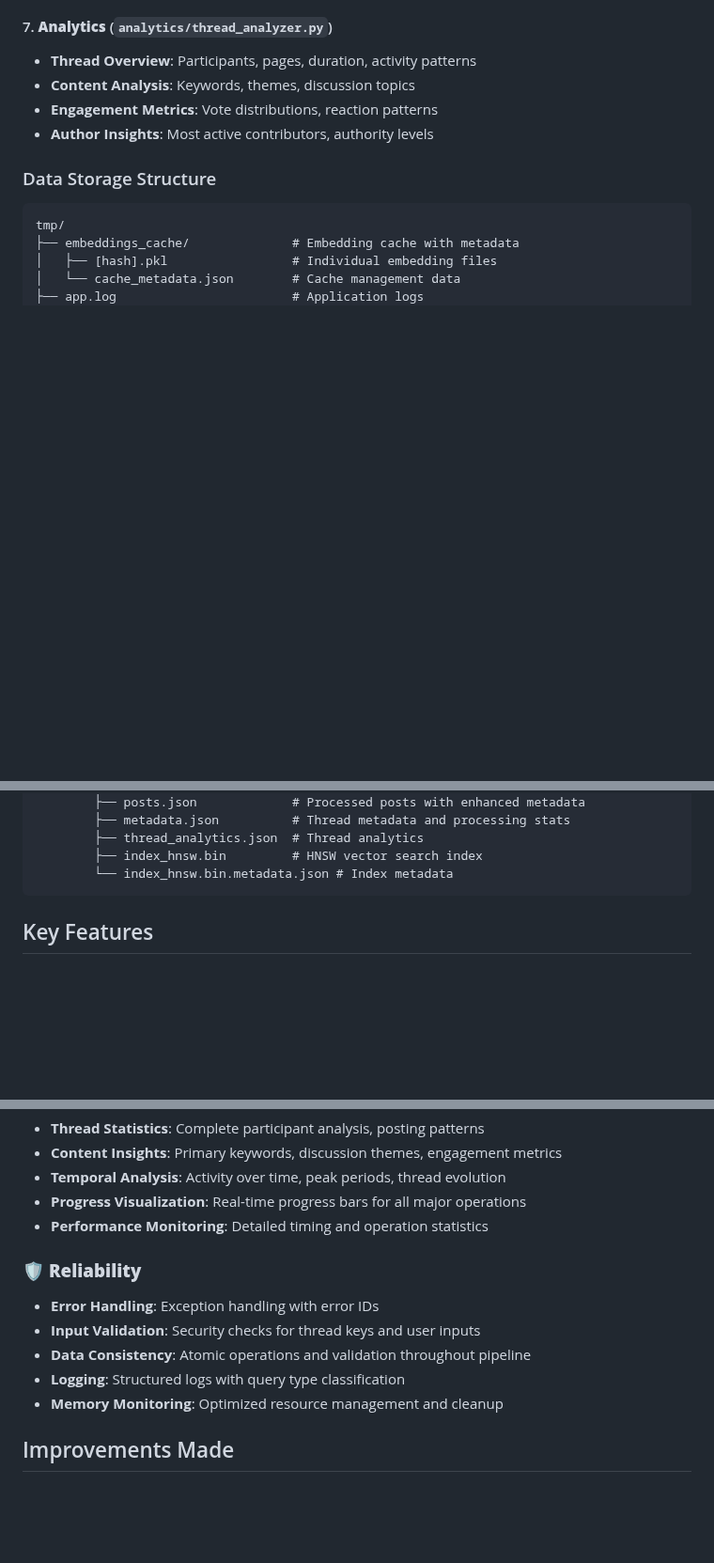
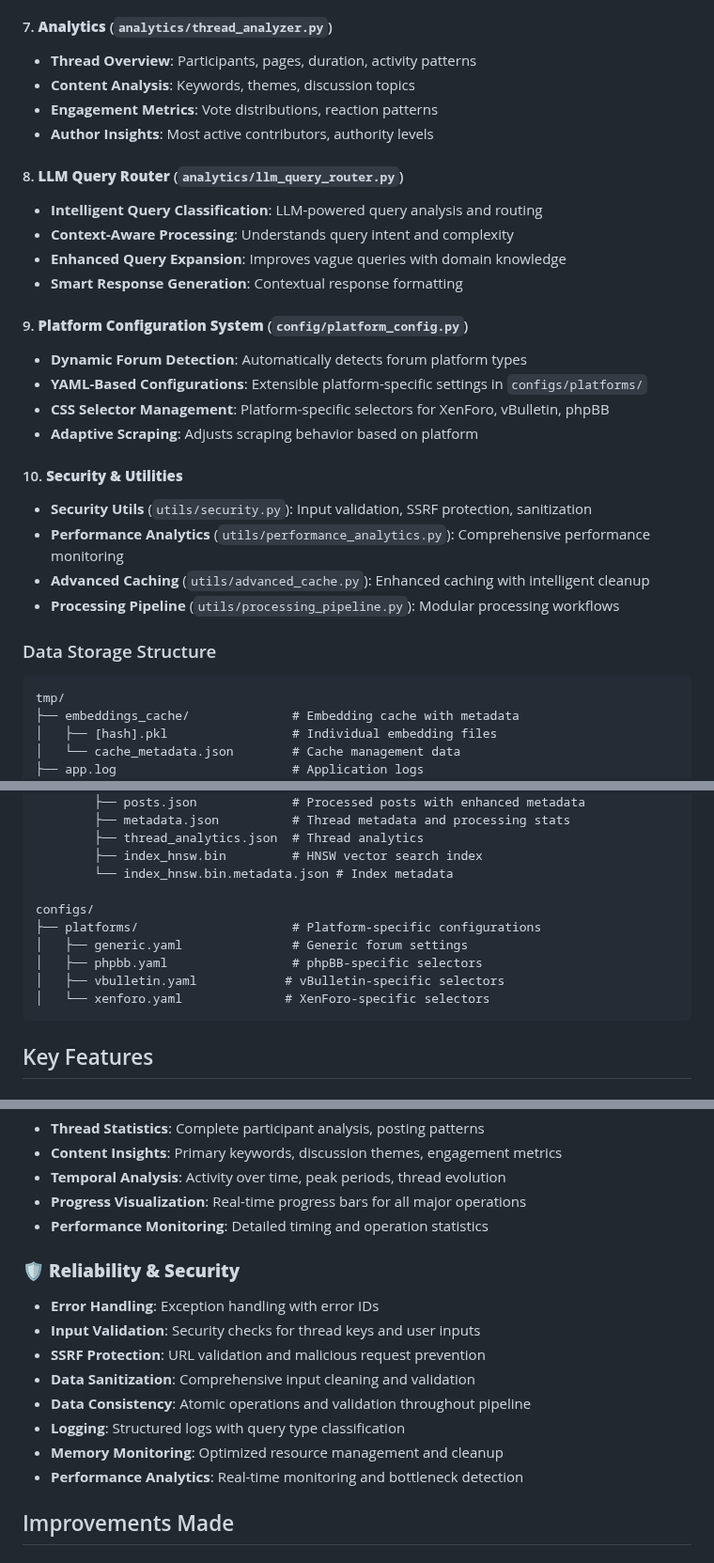
Before and after one commit to aidan-sharpley/fc-wisdom-miner, a Markdown page: CLAUDE.md, 3 parts joined by grey strips. Shown at 94% size. Rendered like a GitHub page; blank space fills up the shorter version.

Commit message:
Update documentation with new modules and security features
Added details for new environment variables, LLM query router, platform configuration system, and utility modules. Expanded reliability section to include SSRF protection, data sanitization, and performance analytics. Updated data storage structure to reflect platform-specific configuration files.

````diff
--- a/CLAUDE.md
+++ b/CLAUDE.md
@@ -94,6 +97,24 @@ This is a modular forum analysis application with separate components for scrapi
 - **Engagement Metrics**: Vote distributions, reaction patterns
 - **Author Insights**: Most active contributors, authority levels
 
+#### 8. **LLM Query Router** (`analytics/llm_query_router.py`)
+- **Intelligent Query Classification**: LLM-powered query analysis and routing
+- **Context-Aware Processing**: Understands query intent and complexity
+- **Enhanced Query Expansion**: Improves vague queries with domain knowledge
+- **Smart Response Generation**: Contextual response formatting
+
+#### 9. **Platform Configuration System** (`config/platform_config.py`)
+- **Dynamic Forum Detection**: Automatically detects forum platform types
+- **YAML-Based Configurations**: Extensible platform-specific settings in `configs/platforms/`
+- **CSS Selector Management**: Platform-specific selectors for XenForo, vBulletin, phpBB
+- **Adaptive Scraping**: Adjusts scraping behavior based on platform
+
+#### 10. **Security & Utilities**
+- **Security Utils** (`utils/security.py`): Input validation, SSRF protection, sanitization
+- **Performance Analytics** (`utils/performance_analytics.py`): Comprehensive performance monitoring
+- **Advanced Caching** (`utils/advanced_cache.py`): Enhanced caching with intelligent cleanup
+- **Processing Pipeline** (`utils/processing_pipeline.py`): Modular processing workflows
+
 ### Data Storage Structure
 
 ```
@@ -113,6 +134,13 @@ tmp/
         ├── thread_analytics.json  # Thread analytics
         ├── index_hnsw.bin         # HNSW vector search index
         └── index_hnsw.bin.metadata.json # Index metadata
+
+configs/
+├── platforms/                     # Platform-specific configurations
+│   ├── generic.yaml               # Generic forum settings
+│   ├── phpbb.yaml                 # phpBB-specific selectors
+│   ├── vbulletin.yaml            # vBulletin-specific selectors
+│   └── xenforo.yaml              # XenForo-specific selectors
 ```
 
 ## Key Features
@@ -147,12 +175,15 @@ tmp/
 - **Progress Visualization**: Real-time progress bars for all major operations
 - **Performance Monitoring**: Detailed timing and operation statistics
 
-### 🛡️ **Reliability**
+### 🛡️ **Reliability & Security**
 - **Error Handling**: Exception handling with error IDs
 - **Input Validation**: Security checks for thread keys and user inputs
+- **SSRF Protection**: URL validation and malicious request prevention
+- **Data Sanitization**: Comprehensive input cleaning and validation
 - **Data Consistency**: Atomic operations and validation throughout pipeline
 - **Logging**: Structured logs with query type classification
 - **Memory Monitoring**: Optimized resource management and cleanup
+- **Performance Analytics**: Real-time monitoring and bottleneck detection
 
 ## Improvements Made
 
````
Also changed, not shown: other parts of CLAUDE.md (+3 -0 lines).
